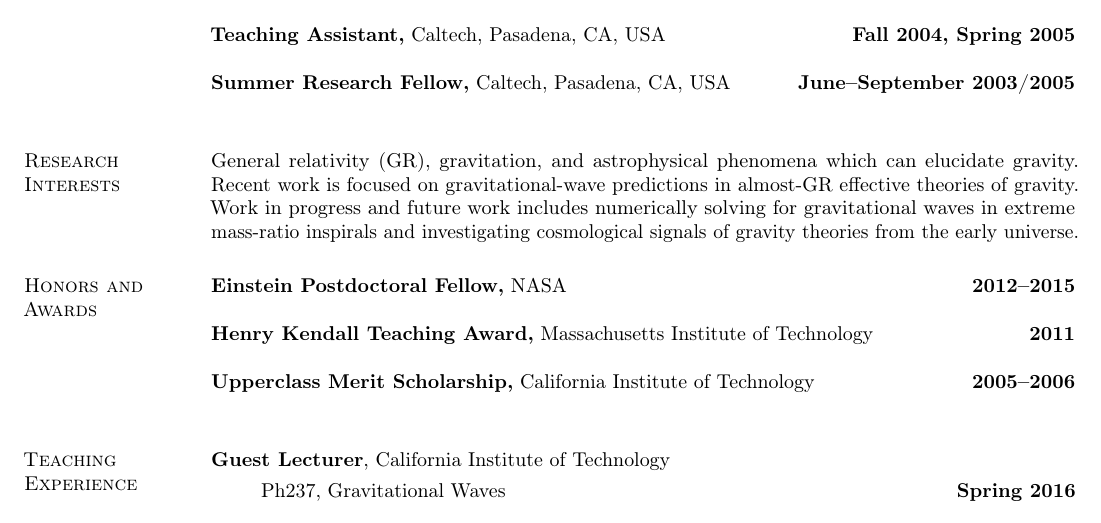
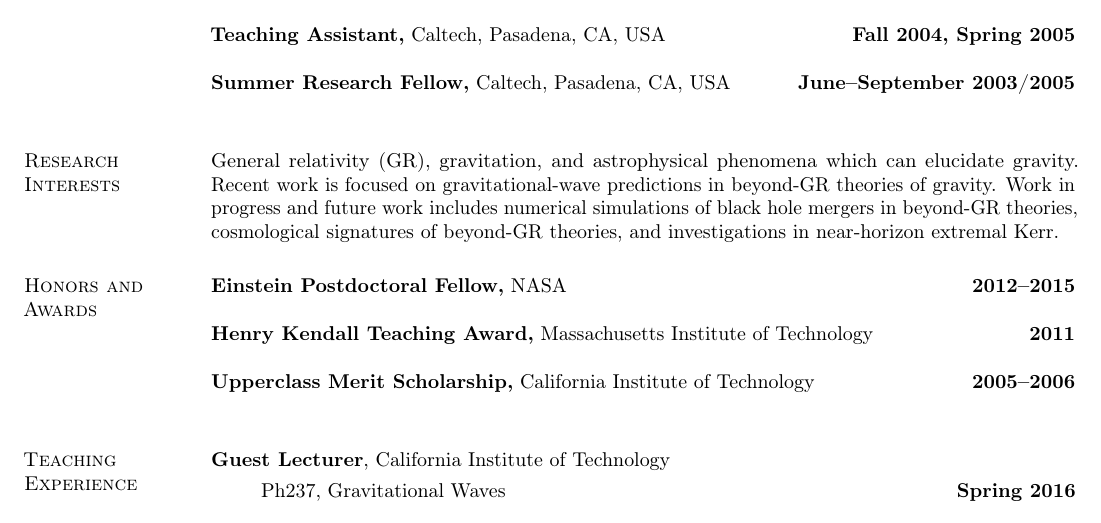
Before and after one commit to duetosymmetry/cv, a LaTeX CV (LeoCStein.tex): part of page 1 of 5, cut so that both start at the same text. Compiled offline with pdfLaTeX.

Commit message:
Slight tweak to research interests

```diff
--- a/LeoCStein.tex
+++ b/LeoCStein.tex
@@ -69,10 +69,10 @@ Technology, Pasadena, CA, USA \hfill {\bf June 2006}\\
 \section{\sc Research Interests}
 General relativity (GR), gravitation, and astrophysical phenomena which can
 elucidate gravity. Recent work is focused on gravitational-wave predictions
-in almost-GR effective theories of gravity. Work in progress and
-future work includes numerically solving for gravitational waves in
-extreme mass-ratio inspirals and investigating cosmological
-signals of gravity theories from the early universe.
+in beyond-GR theories of gravity. Work in progress and
+future work includes numerical simulations of black hole mergers in
+beyond-GR theories, cosmological signatures of beyond-GR theories, and
+investigations in near-horizon extremal Kerr.
 
 \section{\sc Honors and Awards}
 {\bf Einstein Postdoctoral Fellow,} NASA \hfill {\bf 2012--2015}\\
```
